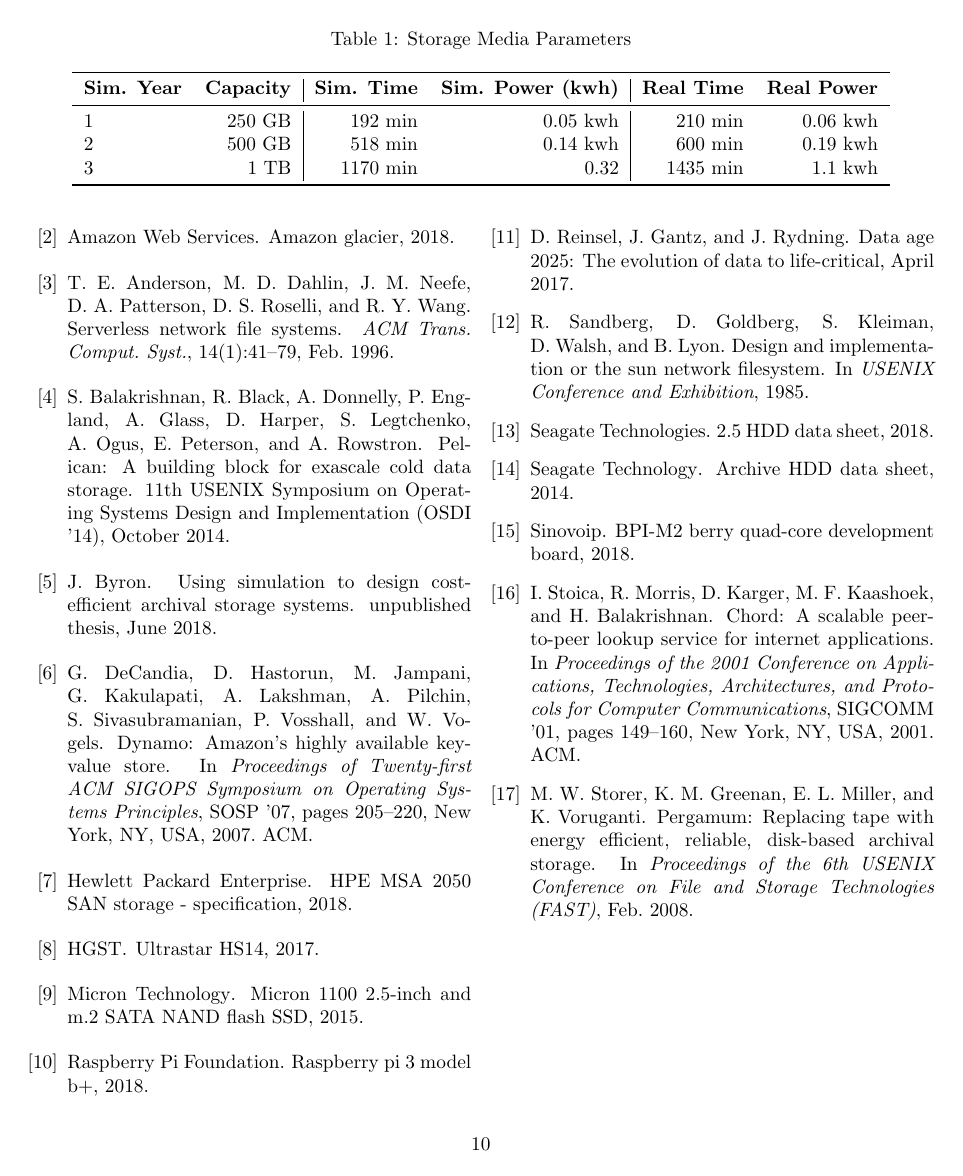
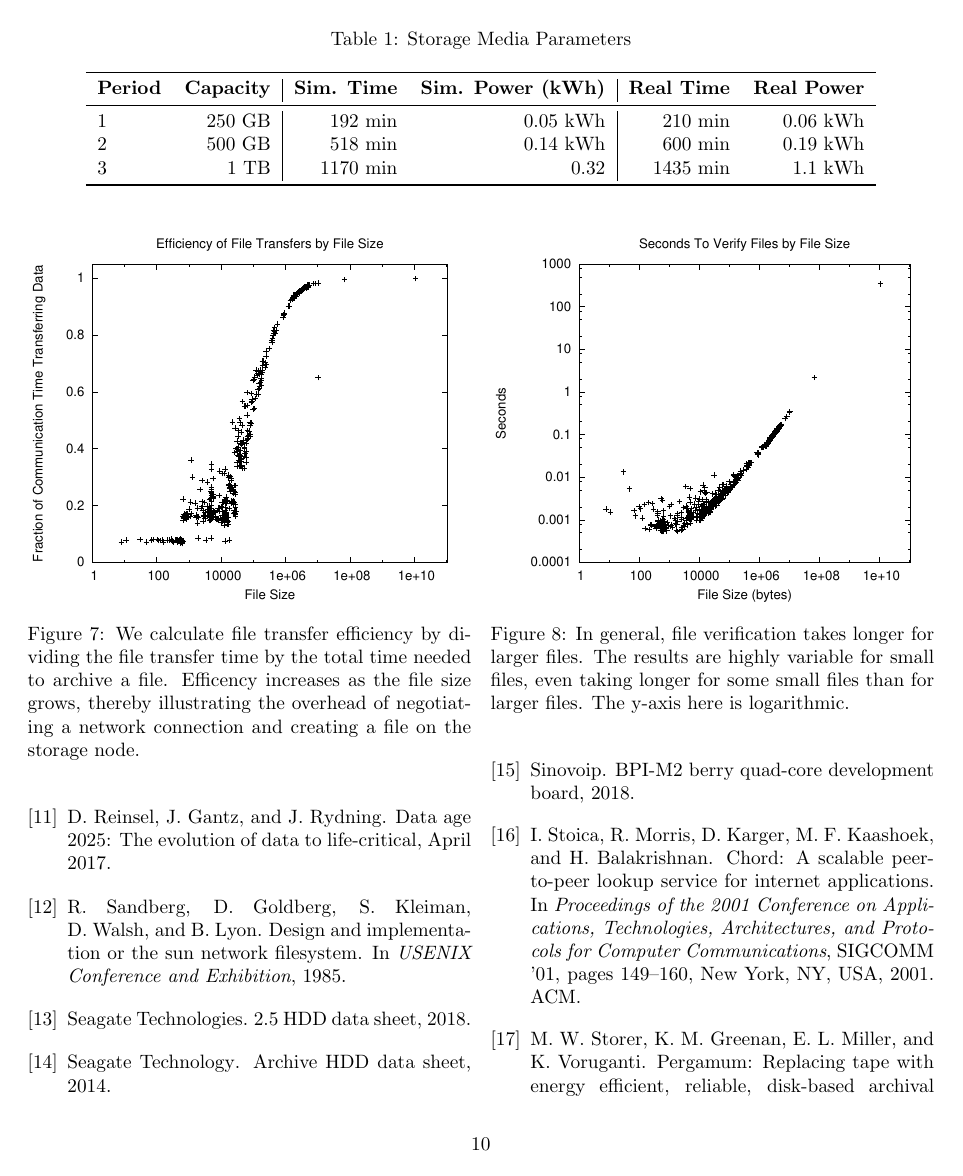
Before and after one commit to JamesByron/CMPS232-Porject, a LaTeX paper (paper/Byron-Paper.tex, which reads paper/body.tex): page 10 of 10 before the commit and page 10 of 11 after it. Compiled offline with pdfLaTeX; a LaTeX package or settings file that is missing is left out.

Commit message:
paper changes

```diff
--- a/paper/body.tex
+++ b/paper/body.tex
@@ -138,11 +138,11 @@ We configure the simulator to use parameters that reflect the behavior of the Ra
   \label{tab:comp}
   \begin{tabular}{lr|rr|rr}
     \toprule
-    \textbf{Sim. Year}&\textbf{Capacity}&\textbf{Sim. Time}&\textbf{Sim. Power (kwh)}&\textbf{Real Time}&\textbf{Real Power}\\
+    \textbf{Period}&\textbf{Capacity}&\textbf{Sim. Time}&\textbf{Sim. Power (kWh)}&\textbf{Real Time}&\textbf{Real Power}\\
     \midrule
-    1&250 GB&192 min&0.05 kwh&210 min&0.06 kwh\\
-    2&500 GB&518 min&0.14 kwh&600 min&0.19 kwh\\
-    3&1 TB&1170 min&0.32&1435 min&1.1 kwh\\
+    1&250 GB&192 min&0.05 kWh&210 min&0.06 kWh\\
+    2&500 GB&518 min&0.14 kWh&600 min&0.19 kWh\\
+    3&1 TB&1170 min&0.32&1435 min&1.1 kWh\\
   \bottomrule
 \end{tabular}
 \end{minipage}
@@ -157,3 +157,4 @@ We configure the simulator to use parameters that reflect the behavior of the Ra
 
 \begin{figure}[!ht]
 \includegraphics[width=\linewidth]{fig7.eps}
+\caption{We calculate file transfer efficiency by dividing the file transfer time by the total time needed to archive a file.  Efficency increases as the file size grows, thereby illustrating the overhead of negotiating a network connection and creating a file on the storage node.}
@@ -163,6 +163,6 @@ We configure the simulator to use parameters that reflect the behavior of the Ra
 
 \begin{figure}[!ht]
 \includegraphics[width=\linewidth]{fig8.eps}
-\caption{Seconds to verify files by file zize}
+\caption{In general, file verification takes longer for larger files.  The results are highly variable for small files, even taking longer for some small files than for larger files.  The y-axis here is logarithmic.}
 \label{fig8}
 \end{figure}
```
Also changed, not shown: paper/body.tex (3 more changed lines).
